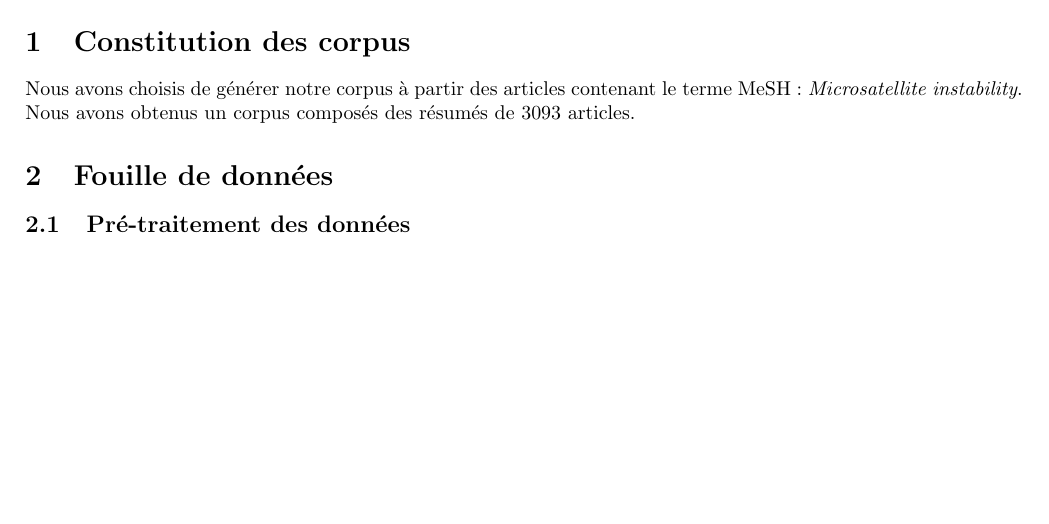
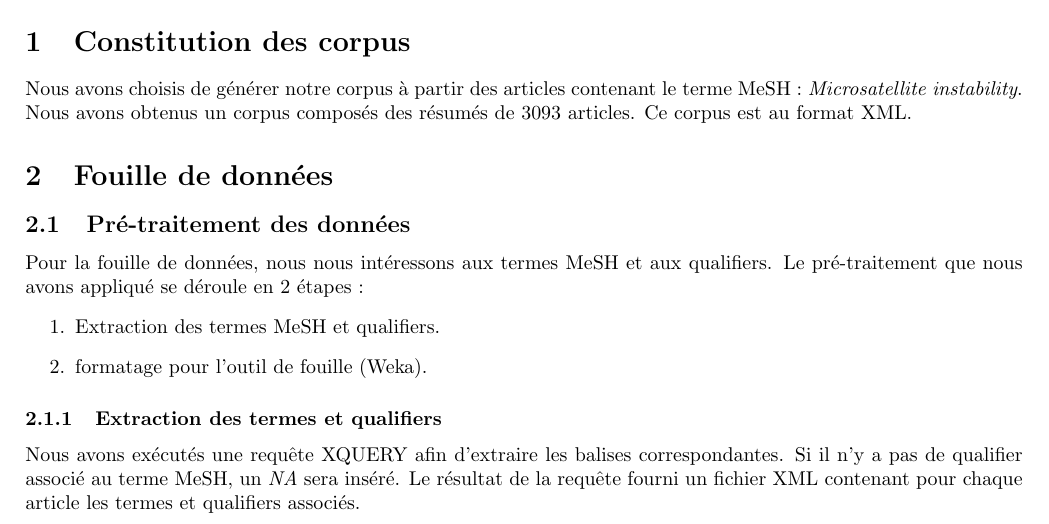
Before and after one commit to piratevax/m22_web_semantic, a LaTeX document (doc/rapport_partie_1.tex): part of the page, cut so that both start at the same text, the shorter picture padded with empty space. Compiled offline with pdfLaTeX.

Commit message:
pré-traitement des sonnées

```diff
--- a/doc/rapport_partie_1.tex
+++ b/doc/rapport_partie_1.tex
@@ -15,9 +15,23 @@
 
 Nous avons choisis de générer notre corpus à partir des articles contenant le terme MeSH : \emph{Microsatellite instability}.
 Nous avons obtenus un corpus composés des résumés de $3093$ articles.
+Ce corpus est au format XML.
 
 \section{Fouille de données}
 
 \subsection{Pré-traitement des données}
 
+Pour la fouille de données, nous nous intéressons aux termes MeSH et aux qualifiers.
+Le pré-traitement que nous avons appliqué se déroule en 2 étapes :
+\begin{enumerate}
+    \item Extraction des termes MeSH et qualifiers.
+    \item formatage pour l'outil de fouille (Weka).
+\end{enumerate}
+
+\subsubsection{Extraction des termes et qualifiers}
+
+Nous avons exécutés une requête XQUERY afin d'extraire les balises correspondantes.
+Si il n'y a pas de qualifier associé au terme MeSH, un \emph{NA} sera inséré.
+Le résultat de la requête fourni un fichier XML contenant pour chaque article les termes et qualifiers associés.
+
 \end{document}
```
